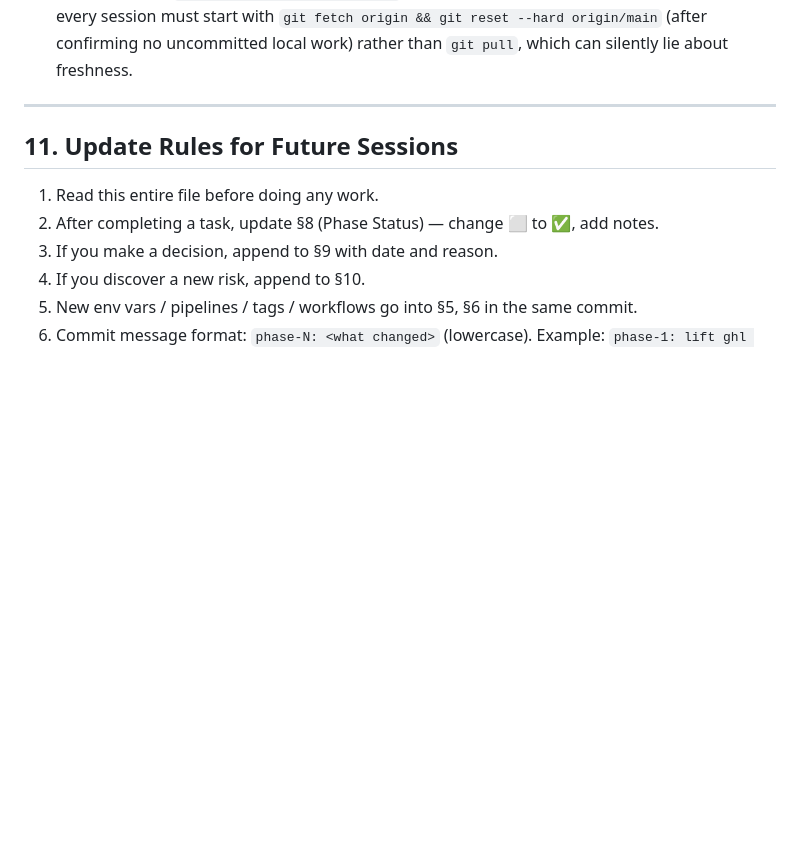
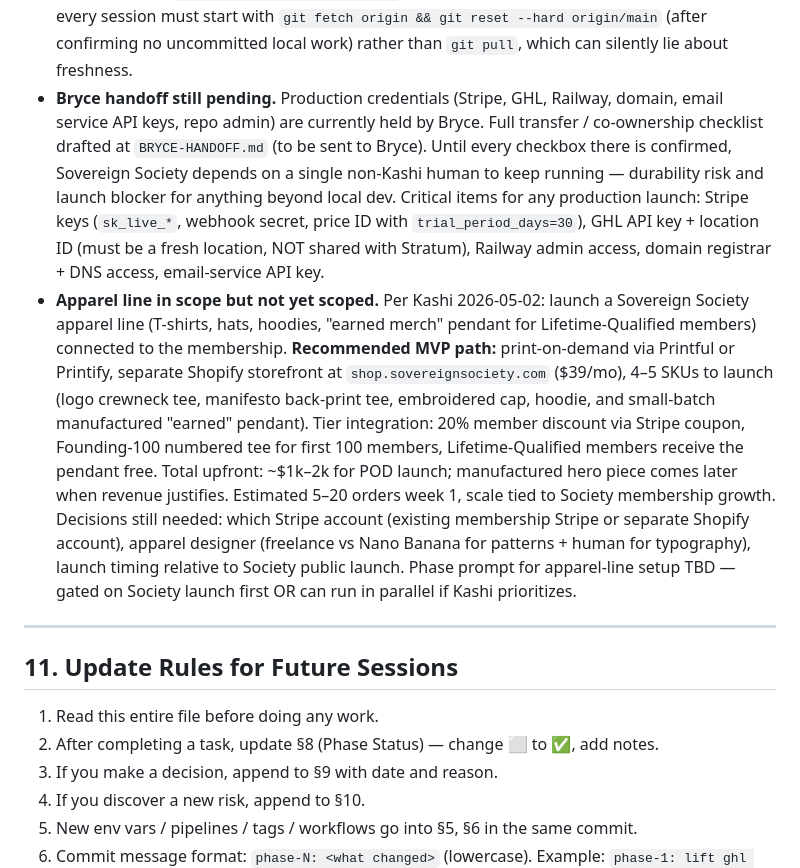
Before and after one commit to kashi-creator/anti-billionaires-app, a Markdown page: INTEGRATION-SOURCE-OF-TRUTH.md, the part around the change. Drawn GitHub-style; blank space fills up the shorter version.

```diff
--- a/INTEGRATION-SOURCE-OF-TRUTH.md
+++ b/INTEGRATION-SOURCE-OF-TRUTH.md
@@ -175,6 +175,8 @@ This means partial integration EXISTS. Phase 1 audits it.
 - **Multiple Stripe price IDs?** — one tier today (`STRIPE_PRICE_ID`) — might need annual + monthly + founder pricing
 - **GHL location separate from Stratum's** — must NOT cross-contaminate contact data between businesses
 - **Repo lives in iCloud Drive (`~/Library/Mobile Documents/com~apple~CloudDocs/Desktop/anti-billionaires-app`).** iCloud syncs both the working tree AND the `.git` folder, which causes ref drift between machines (observed 2026-05-02: local `main` was 10 commits behind origin while `git pull` reported "Already up to date"). Recommend moving repo out of iCloud Drive on both machines (e.g., `~/code/anti-billionaires-app`) and re-cloning fresh from origin. Until then: every session must start with `git fetch origin && git reset --hard origin/main` (after confirming no uncommitted local work) rather than `git pull`, which can silently lie about freshness.
+- **Bryce handoff still pending.** Production credentials (Stripe, GHL, Railway, domain, email service API keys, repo admin) are currently held by Bryce. Full transfer / co-ownership checklist drafted at `BRYCE-HANDOFF.md` (to be sent to Bryce). Until every checkbox there is confirmed, Sovereign Society depends on a single non-Kashi human to keep running — durability risk and launch blocker for anything beyond local dev. Critical items for any production launch: Stripe keys (`sk_live_*`, webhook secret, price ID with `trial_period_days=30`), GHL API key + location ID (must be a fresh location, NOT shared with Stratum), Railway admin access, domain registrar + DNS access, email-service API key.
+- **Apparel line in scope but not yet scoped.** Per Kashi 2026-05-02: launch a Sovereign Society apparel line (T-shirts, hats, hoodies, "earned merch" pendant for Lifetime-Qualified members) connected to the membership. **Recommended MVP path:** print-on-demand via Printful or Printify, separate Shopify storefront at `shop.sovereignsociety.com` ($39/mo), 4–5 SKUs to launch (logo crewneck tee, manifesto back-print tee, embroidered cap, hoodie, and small-batch manufactured "earned" pendant). Tier integration: 20% member discount via Stripe coupon, Founding-100 numbered tee for first 100 members, Lifetime-Qualified members receive the pendant free. Total upfront: ~$1k–2k for POD launch; manufactured hero piece comes later when revenue justifies. Estimated 5–20 orders week 1, scale tied to Society membership growth. Decisions still needed: which Stripe account (existing membership Stripe or separate Shopify account), apparel designer (freelance vs Nano Banana for patterns + human for typography), launch timing relative to Society public launch. Phase prompt for apparel-line setup TBD — gated on Society launch first OR can run in parallel if Kashi prioritizes.
 
 ---
 
```
Also changed, not shown: BRYCE-HANDOFF.md (added, +118 -0 lines).
